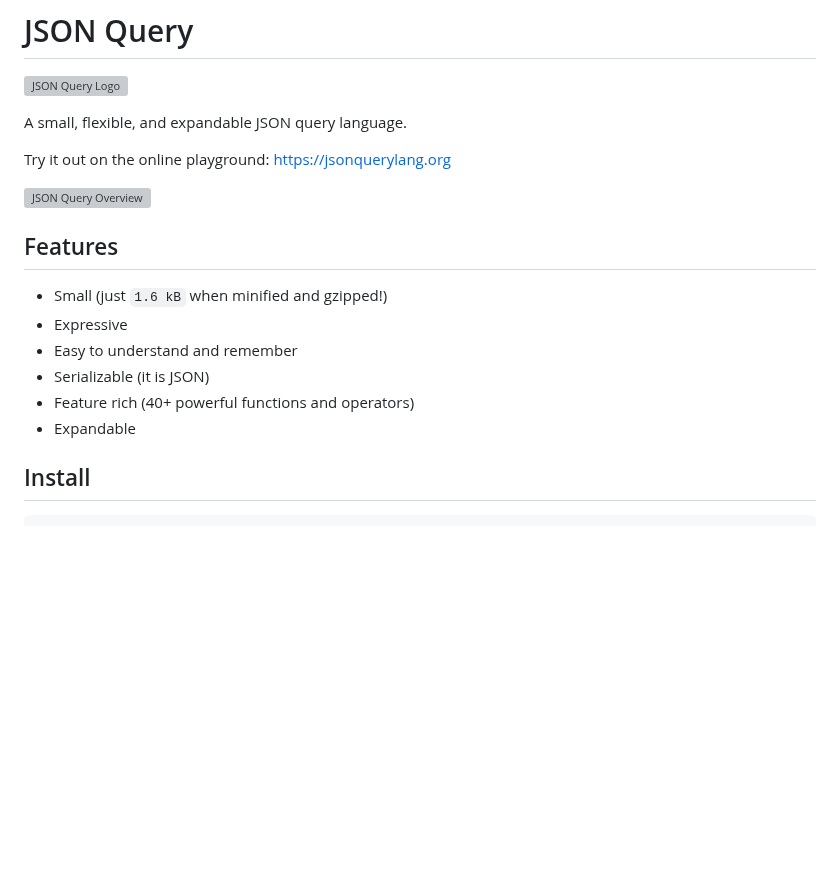
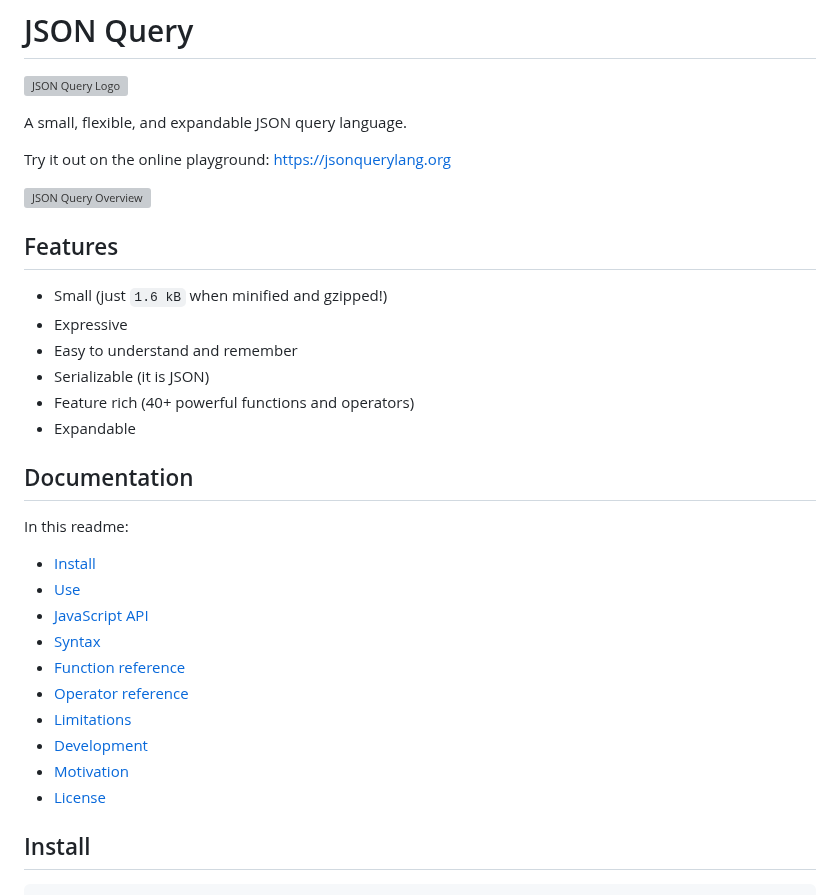
Before and after one commit to jsonquerylang/jsonquery, a Markdown page: README.md, the part around one of its changes. Drawn GitHub-style; blank space fills up the shorter version; grey boxes are pictures that could not be loaded.

Commit message:
docs: add a table of contents in the README.md

```diff
--- a/README.md
+++ b/README.md
@@ -16,6 +16,21 @@ Try it out on the online playground: <https://jsonquerylang.org>
 - Serializable (it is JSON)
 - Feature rich (40+ powerful functions and operators)
 - Expandable
+
+## Documentation
+
+In this readme:
+
+- [Install](#install)
+- [Use](#use)
+- [JavaScript API](#javascript-api)
+- [Syntax](#syntax)
+- [Function reference](#function-reference)
+- [Operator reference](#operator-reference)
+- [Limitations](#limitations)
+- [Development](#development)
+- [Motivation](#motivation)
+- [License](#license)
 
 ## Install
 
```
Also changed, not shown: other parts of README.md (+1 -1 lines).
